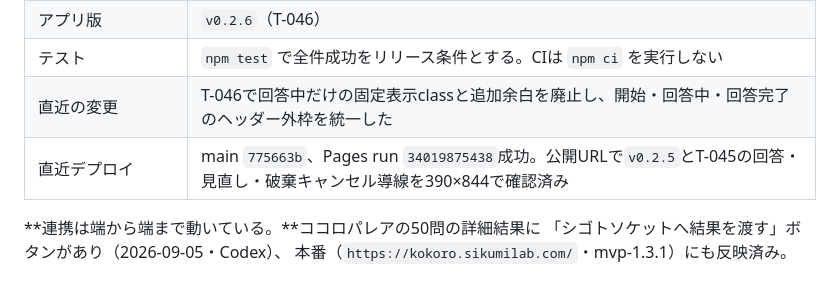
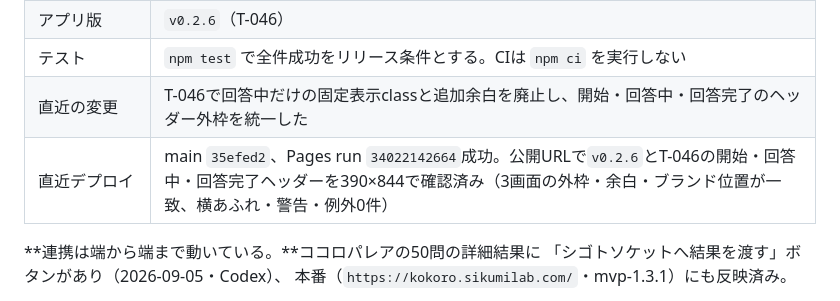
Before and after one commit to gerupon-lgtm/sigotosocket, a Markdown page: docs/引き継ぎメモ.md, the part around the change. Rendered like a GitHub page.

Commit message:
docs: record v0.2.6 deployment

```diff
--- a/docs/引き継ぎメモ.md
+++ b/docs/引き継ぎメモ.md
@@ -17,7 +17,7 @@
 | アプリ版 | `v0.2.6`（T-046） |
 | テスト | `npm test` で全件成功をリリース条件とする。CIは `npm ci` を実行しない |
 | 直近の変更 | T-046で回答中だけの固定表示classと追加余白を廃止し、開始・回答中・回答完了のヘッダー外枠を統一した |
-| 直近デプロイ | main `775663b`、Pages run `34019875438`成功。公開URLで`v0.2.5`とT-045の回答・見直し・破棄キャンセル導線を390×844で確認済み |
+| 直近デプロイ | main `35efed2`、Pages run `34022142664`成功。公開URLで`v0.2.6`とT-046の開始・回答中・回答完了ヘッダーを390×844で確認済み（3画面の外枠・余白・ブランド位置が一致、横あふれ・警告・例外0件） |
 
 **連携は端から端まで動いている。**ココロパレアの50問の詳細結果に
 「シゴトソケットへ結果を渡す」ボタンがあり（2026-09-05・Codex）、
```
